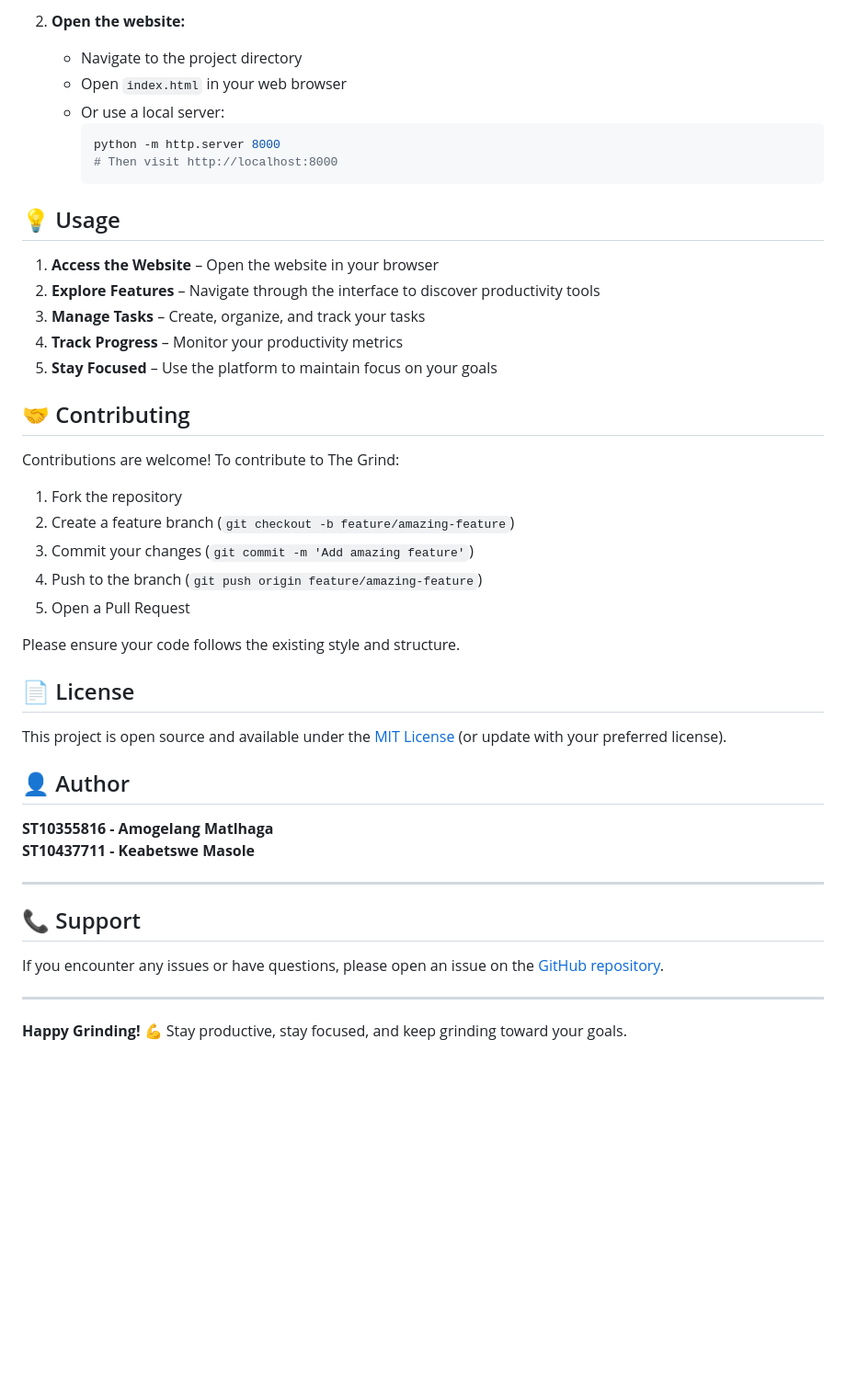
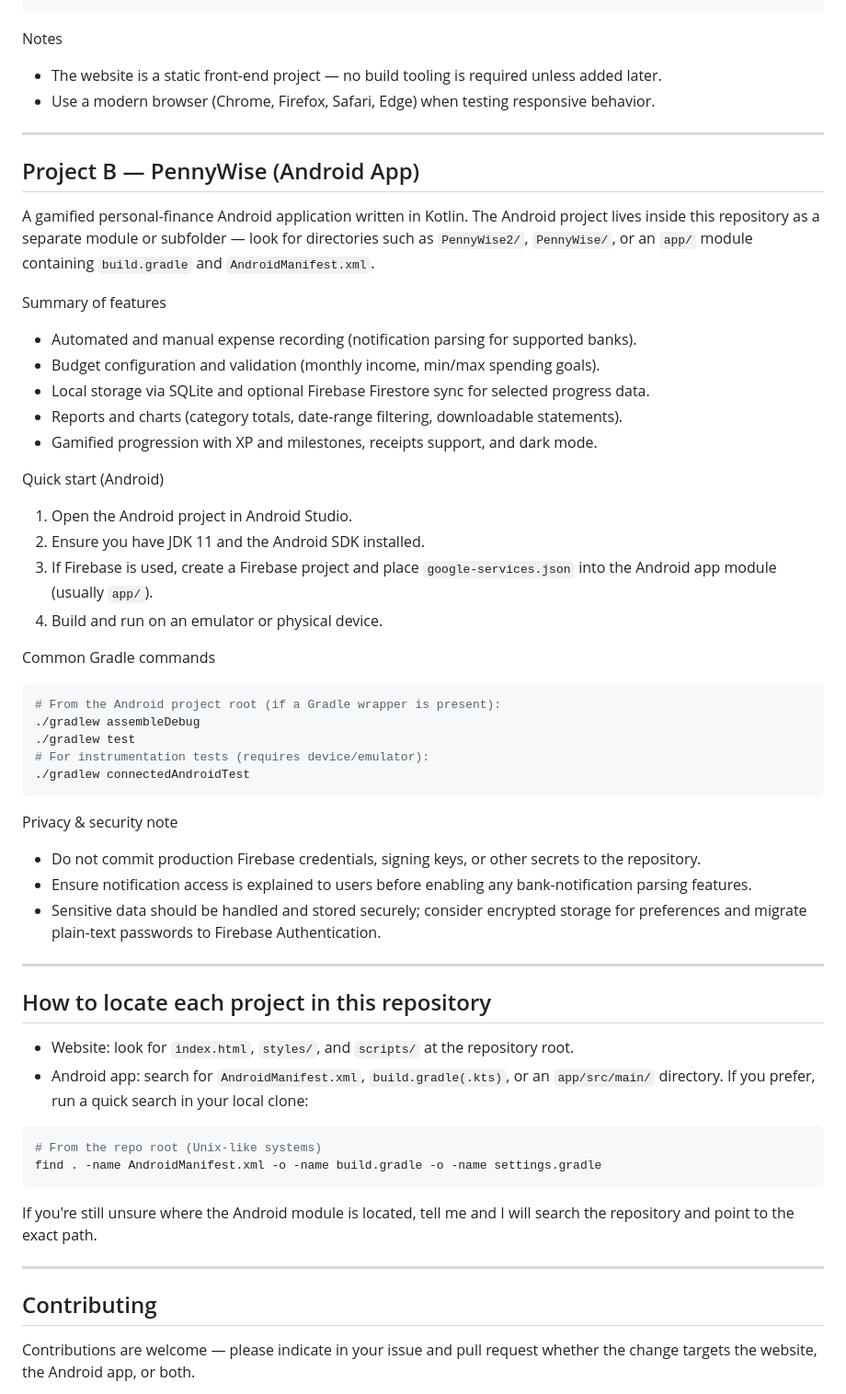
Before and after one commit to Amogelang-Dev/The-Grind, a Markdown page: README.md, the part around one of its changes. Shown at 92% size. Rendered like a GitHub page; blank space fills up the shorter version.

Commit message:
Update README to clarify repository contains two separate projects (website The Grind and Android app PennyWise) and add separate quick-starts

````diff
--- a/README.md
+++ b/README.md
@@ -66,47 +40,55 @@ The-Grind/
-2. **Open the website:**
-   - Navigate to the project directory
-   - Open `index.html` in your web browser
-   - Or use a local server:
-     ```bash
-     python -m http.server 8000
-     # Then visit http://localhost:8000
-     ```
-
-## 💡 Usage
-
-1. **Access the Website** – Open the website in your browser
-2. **Explore Features** – Navigate through the interface to discover productivity tools
-3. **Manage Tasks** – Create, organize, and track your tasks
-4. **Track Progress** – Monitor your productivity metrics
-5. **Stay Focused** – Use the platform to maintain focus on your goals
-
-## 🤝 Contributing
-
-Contributions are welcome! To contribute to The Grind:
-
-1. Fork the repository
-2. Create a feature branch (`git checkout -b feature/amazing-feature`)
-3. Commit your changes (`git commit -m 'Add amazing feature'`)
-4. Push to the branch (`git push origin feature/amazing-feature`)
-5. Open a Pull Request
-
-Please ensure your code follows the existing style and structure.
-
-## 📄 License
-
-This project is open source and available under the [MIT License](LICENSE) (or update with your preferred license).
-
-## 👤 Author
-
-**ST10355816 - Amogelang Matlhaga** <br >
-**ST10437711 - Keabetswe Masole**
+Notes
+- The website is a static front-end project — no build tooling is required unless added later.
+- Use a modern browser (Chrome, Firefox, Safari, Edge) when testing responsive behavior.
 
 ---
 
-## 📞 Support
+## Project B — PennyWise (Android App)
 
-If you encounter any issues or have questions, please open an issue on the [GitHub repository](https://github.com/Amogelang-Dev/The-Grind/issues).
+A gamified personal-finance Android application written in Kotlin. The Android project lives inside this repository as a separate module or subfolder — look for directories such as `PennyWise2/`, `PennyWise/`, or an `app/` module containing `build.gradle` and `AndroidManifest.xml`.
+
+Summary of features
+- Automated and manual expense recording (notification parsing for supported banks).
+- Budget configuration and validation (monthly income, min/max spending goals).
+- Local storage via SQLite and optional Firebase Firestore sync for selected progress data.
+- Reports and charts (category totals, date-range filtering, downloadable statements).
+- Gamified progression with XP and milestones, receipts support, and dark mode.
+
+Quick start (Android)
+1. Open the Android project in Android Studio.
+2. Ensure you have JDK 11 and the Android SDK installed.
+3. If Firebase is used, create a Firebase project and place `google-services.json` into the Android app module (usually `app/`).
+4. Build and run on an emulator or physical device.
+
+Common Gradle commands
+```bash
+# From the Android project root (if a Gradle wrapper is present):
+./gradlew assembleDebug
+./gradlew test
+# For instrumentation tests (requires device/emulator):
+./gradlew connectedAndroidTest
+```
+
+Privacy & security note
+- Do not commit production Firebase credentials, signing keys, or other secrets to the repository.
+- Ensure notification access is explained to users before enabling any bank-notification parsing features.
+- Sensitive data should be handled and stored securely; consider encrypted storage for preferences and migrate plain-text passwords to Firebase Authentication.
 
 ---
 
-**Happy Grinding!** 💪 Stay productive, stay focused, and keep grinding toward your goals.
+## How to locate each project in this repository
+- Website: look for `index.html`, `styles/`, and `scripts/` at the repository root.
+- Android app: search for `AndroidManifest.xml`, `build.gradle(.kts)`, or an `app/src/main/` directory. If you prefer, run a quick search in your local clone:
+
+```bash
+# From the repo root (Unix-like systems)
+find . -name AndroidManifest.xml -o -name build.gradle -o -name settings.gradle
+```
+
+If you're still unsure where the Android module is located, tell me and I will search the repository and point to the exact path.
+
+---
+
+## Contributing
+Contributions are welcome — please indicate in your issue and pull request whether the change targets the website, the Android app, or both.
+
````
Also changed, not shown: other parts of README.md (+43 -46 lines).
